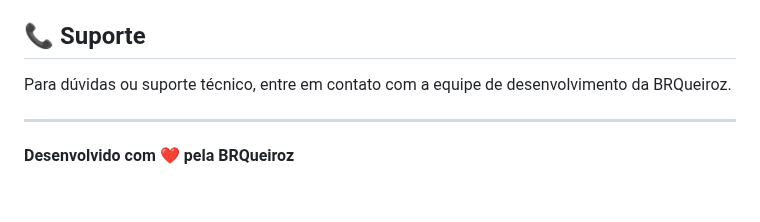
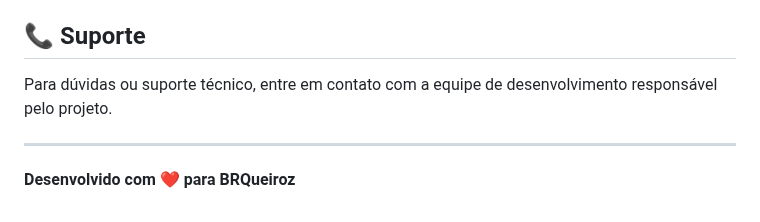
Before and after one commit to brqgit/brqueiroz-site, a Markdown page: README.md, the part around the change. Rendered like a GitHub page.

Commit message:
chore: update readme

```diff
--- a/README.md
+++ b/README.md
@@ -491,8 +491,8 @@ A aplicação detecta automaticamente o ambiente baseado no domínio para intern
 
 ## 📞 Suporte
 
-Para dúvidas ou suporte técnico, entre em contato com a equipe de desenvolvimento da BRQueiroz.
+Para dúvidas ou suporte técnico, entre em contato com a equipe de desenvolvimento responsável pelo projeto.
 
 ---
 
-**Desenvolvido com ❤️ pela BRQueiroz**
+**Desenvolvido com ❤️ para BRQueiroz**
```
